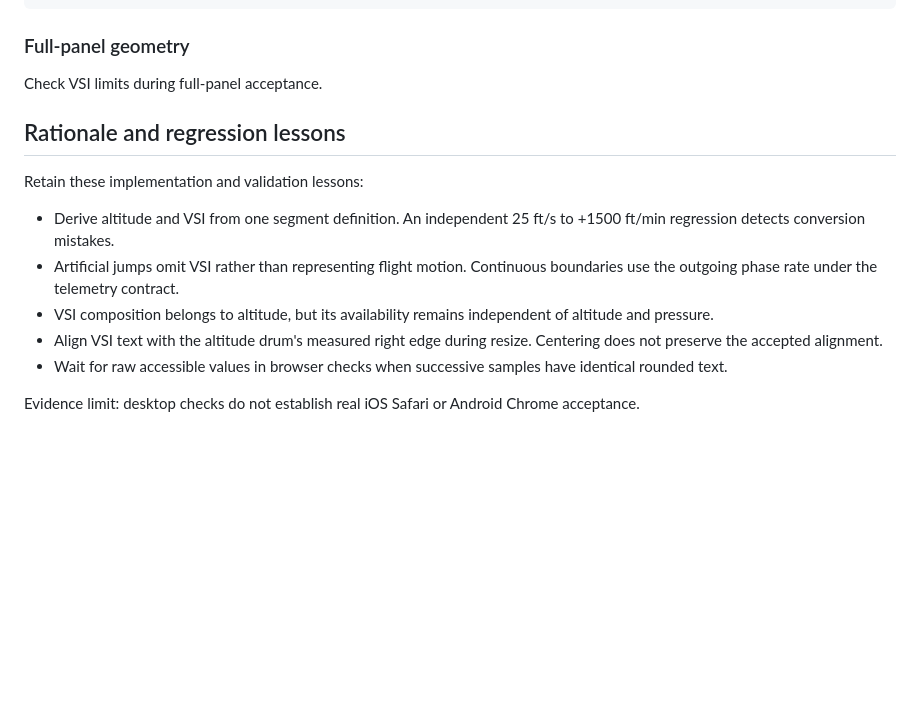
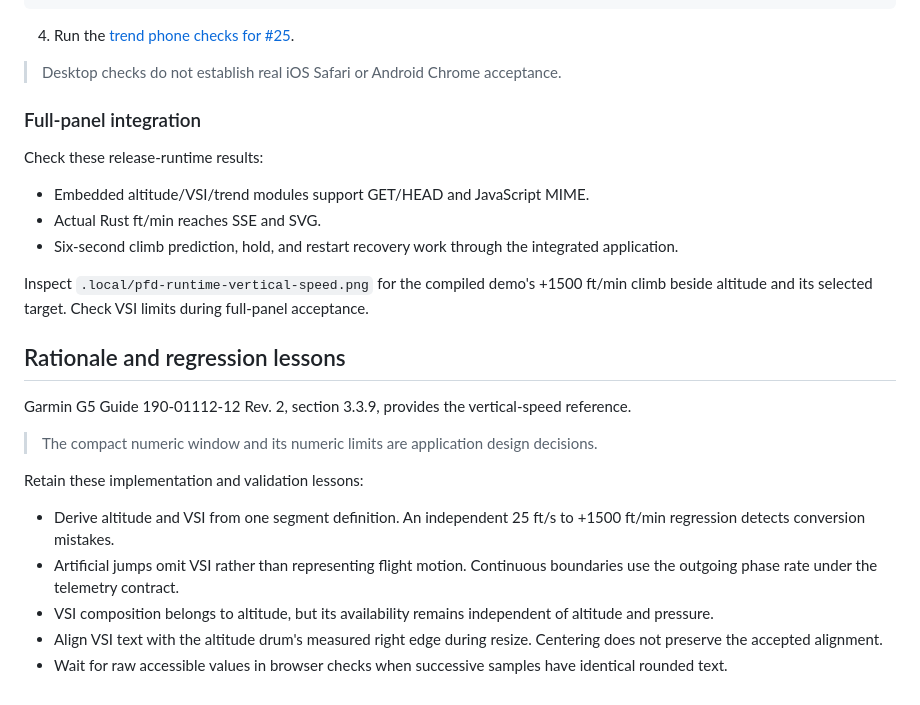
Before and after one commit to LeszekKantorek/msfs2024-artificial-horizon, a Markdown page: docs/efi/vertical-speed.md, the part around one of its changes. Drawn GitHub-style; blank space fills up the shorter version.

````diff
--- a/docs/efi/vertical-speed.md
+++ b/docs/efi/vertical-speed.md
@@ -112,11 +158,26 @@ Enter these JSON lines into the fixture terminal:
 {"hold":false}
 ```
 
-### Full-panel geometry
+4. Run the [trend phone checks for #25](altitude-trend.md#real-phone-checks).
 
+> Desktop checks do not establish real iOS Safari or Android Chrome acceptance.
+
+### Full-panel integration
+
+Check these release-runtime results:
+
+* Embedded altitude/VSI/trend modules support GET/HEAD and JavaScript MIME.
+* Actual Rust ft/min reaches SSE and SVG.
+* Six-second climb prediction, hold, and restart recovery work through the integrated application.
+
+Inspect `.local/pfd-runtime-vertical-speed.png` for the compiled demo's +1500 ft/min climb beside altitude and its selected target.
 Check VSI limits during full-panel acceptance.
 
 ## Rationale and regression lessons
+
+Garmin G5 Guide 190-01112-12 Rev. 2, section 3.3.9, provides the vertical-speed reference.
+
+> The compact numeric window and its numeric limits are application design decisions.
 
 Retain these implementation and validation lessons:
 
@@ -125,5 +186,3 @@ Retain these implementation and validation lessons:
 * VSI composition belongs to altitude, but its availability remains independent of altitude and pressure.
 * Align VSI text with the altitude drum's measured right edge during resize. Centering does not preserve the accepted alignment.
 * Wait for raw accessible values in browser checks when successive samples have identical rounded text.
-
-Evidence limit: desktop checks do not establish real iOS Safari or Android Chrome acceptance.
````
Also changed, not shown: other parts of docs/efi/vertical-speed.md (+90 -44 lines), .context/altitude.md (+1 -1 lines), docs/sources/demo.md (+1 -1 lines).
